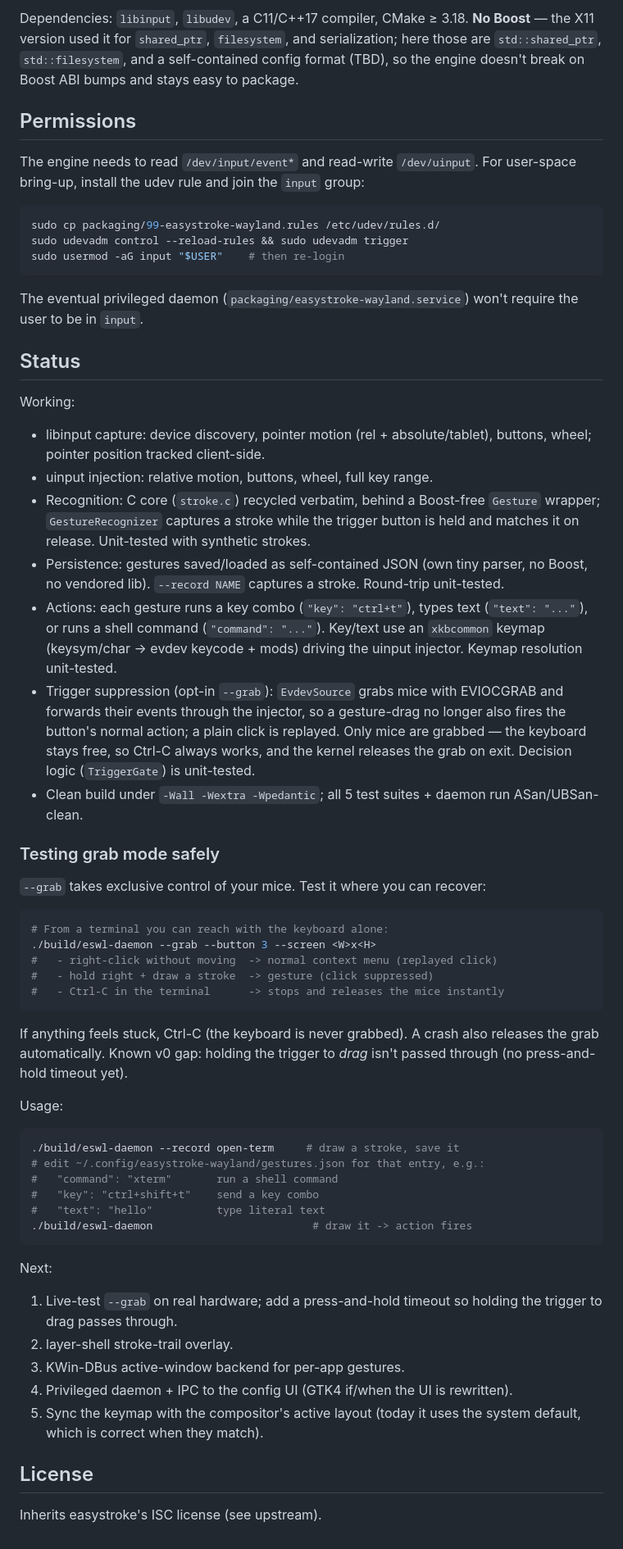
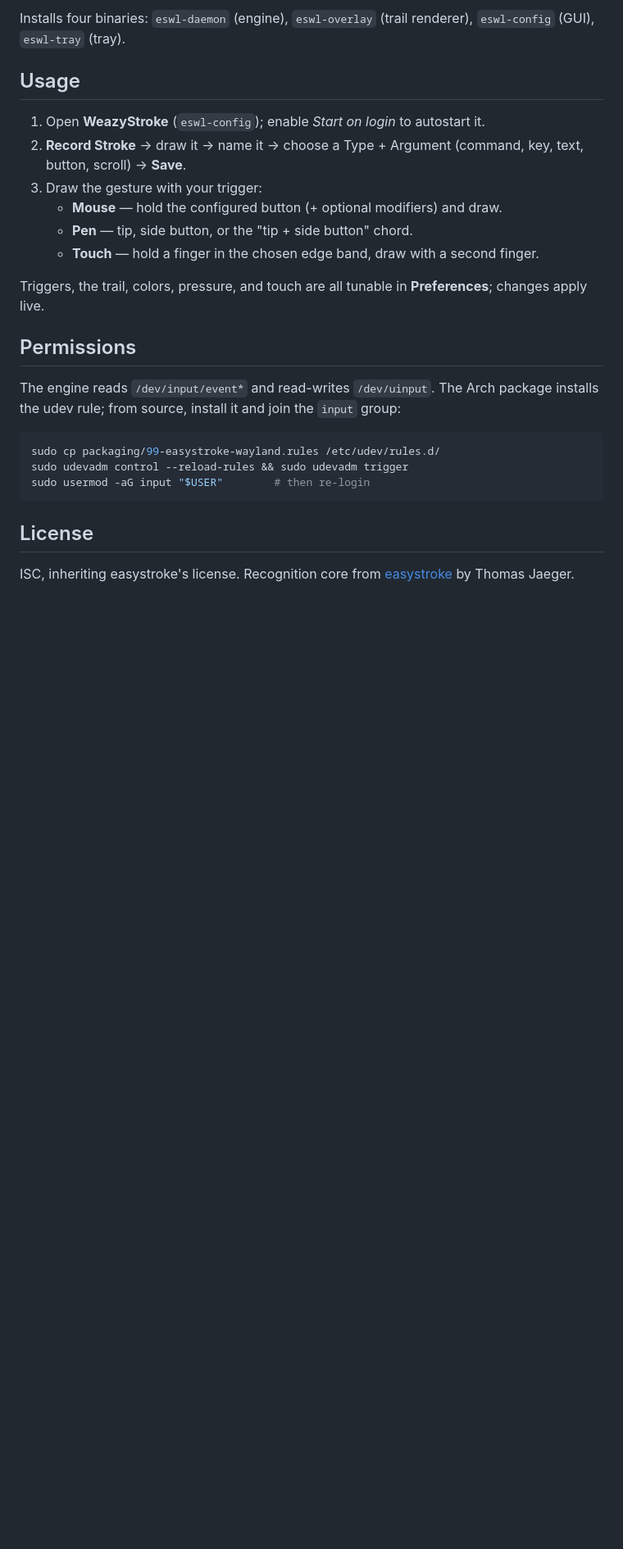
Before and after one commit to nine7nine/WeazyStroke, a Markdown page: README.md, the part around one of its changes. Shown at 82% size. GitHub-like rendering; blank space fills up the shorter version.

````diff
--- a/README.md
+++ b/README.md
@@ -53,84 +61,33 @@ Release packaging: `-DENABLE_ASAN=OFF`. Run the tests with `ctest --test-dir bui
 
-Dependencies: `libinput`, `libudev`, a C11/C++17 compiler, CMake ≥ 3.18.
-**No Boost** — the X11 version used it for `shared_ptr`, `filesystem`, and
-serialization; here those are `std::shared_ptr`, `std::filesystem`, and a
-self-contained config format (TBD), so the engine doesn't break on Boost ABI
-bumps and stays easy to package.
+Installs four binaries: `eswl-daemon` (engine), `eswl-overlay` (trail renderer),
+`eswl-config` (GUI), `eswl-tray` (tray).
+
+## Usage
+
+1. Open **WeazyStroke** (`eswl-config`); enable *Start on login* to autostart it.
+2. **Record Stroke** → draw it → name it → choose a Type + Argument (command, key,
+   text, button, scroll) → **Save**.
+3. Draw the gesture with your trigger:
+   - **Mouse** — hold the configured button (+ optional modifiers) and draw.
+   - **Pen** — tip, side button, or the "tip + side button" chord.
+   - **Touch** — hold a finger in the chosen edge band, draw with a second finger.
+
+Triggers, the trail, colors, pressure, and touch are all tunable in
+**Preferences**; changes apply live.
 
 ## Permissions
 
-The engine needs to read `/dev/input/event*` and read-write `/dev/uinput`.
-For user-space bring-up, install the udev rule and join the `input` group:
+The engine reads `/dev/input/event*` and read-writes `/dev/uinput`. The Arch
+package installs the udev rule; from source, install it and join the `input`
+group:
 
 ```sh
 sudo cp packaging/99-easystroke-wayland.rules /etc/udev/rules.d/
 sudo udevadm control --reload-rules && sudo udevadm trigger
-sudo usermod -aG input "$USER"    # then re-login
+sudo usermod -aG input "$USER"        # then re-login
 ```
-
-The eventual privileged daemon (`packaging/easystroke-wayland.service`) won't
-require the user to be in `input`.
-
-## Status
-
-Working:
-- libinput capture: device discovery, pointer motion (rel + absolute/tablet),
-  buttons, wheel; pointer position tracked client-side.
-- uinput injection: relative motion, buttons, wheel, full key range.
-- Recognition: C core (`stroke.c`) recycled verbatim, behind a Boost-free
-  `Gesture` wrapper; `GestureRecognizer` captures a stroke while the trigger
-  button is held and matches it on release. Unit-tested with synthetic strokes.
-- Persistence: gestures saved/loaded as self-contained JSON (own tiny parser,
-  no Boost, no vendored lib). `--record NAME` captures a stroke. Round-trip
-  unit-tested.
-- Actions: each gesture runs a key combo (`"key": "ctrl+t"`), types text
-  (`"text": "..."`), or runs a shell command (`"command": "..."`). Key/text use
-  an `xkbcommon` keymap (keysym/char → evdev keycode + mods) driving the uinput
-  injector. Keymap resolution unit-tested.
-- Trigger suppression (opt-in `--grab`): `EvdevSource` grabs mice with
-  EVIOCGRAB and forwards their events through the injector, so a gesture-drag no
-  longer also fires the button's normal action; a plain click is replayed. Only
-  mice are grabbed — the keyboard stays free, so Ctrl-C always works, and the
-  kernel releases the grab on exit. Decision logic (`TriggerGate`) is unit-tested.
-- Clean build under `-Wall -Wextra -Wpedantic`; all 5 test suites + daemon run
-  ASan/UBSan-clean.
-
-### Testing grab mode safely
-
-`--grab` takes exclusive control of your mice. Test it where you can recover:
-
-```sh
-# From a terminal you can reach with the keyboard alone:
-./build/eswl-daemon --grab --button 3 --screen <W>x<H>
-#   - right-click without moving  -> normal context menu (replayed click)
-#   - hold right + draw a stroke  -> gesture (click suppressed)
-#   - Ctrl-C in the terminal      -> stops and releases the mice instantly
-```
-
-If anything feels stuck, Ctrl-C (the keyboard is never grabbed). A crash also
-releases the grab automatically. Known v0 gap: holding the trigger to *drag*
-isn't passed through (no press-and-hold timeout yet).
-
-Usage:
-
-```sh
-./build/eswl-daemon --record open-term     # draw a stroke, save it
-# edit ~/.config/easystroke-wayland/gestures.json for that entry, e.g.:
-#   "command": "xterm"       run a shell command
-#   "key": "ctrl+shift+t"    send a key combo
-#   "text": "hello"          type literal text
-./build/eswl-daemon                         # draw it -> action fires
-```
-
-Next:
-1. Live-test `--grab` on real hardware; add a press-and-hold timeout so holding
-   the trigger to drag passes through.
-2. layer-shell stroke-trail overlay.
-3. KWin-DBus active-window backend for per-app gestures.
-4. Privileged daemon + IPC to the config UI (GTK4 if/when the UI is rewritten).
-5. Sync the keymap with the compositor's active layout (today it uses the
-   system default, which is correct when they match).
 
 ## License
 
-Inherits easystroke's ISC license (see upstream).
+ISC, inheriting easystroke's license. Recognition core from
+[easystroke](https://github.com/thjaeger/easystroke) by Thomas Jaeger.
````
Also changed, not shown: other parts of README.md (+45 -37 lines), docs/screenshot.png (added), 1 other file.
